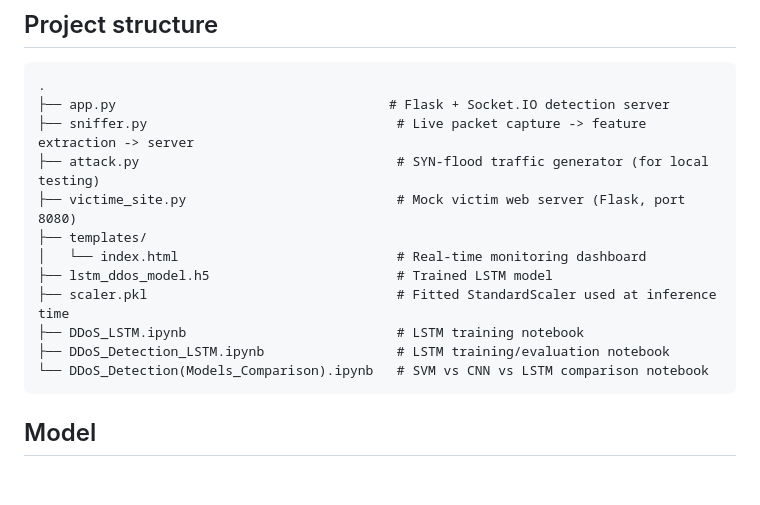
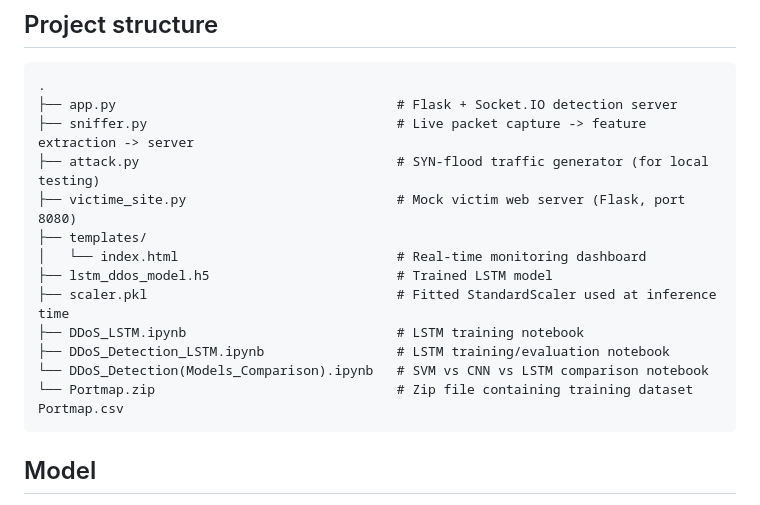
Before and after one commit to mubeen-nawaz/Deep_Learning_Based_DDoS_Attack_Detection, a Markdown page: README.md, the part around the change. GitHub-like rendering; blank space fills up the shorter version.

````diff
--- a/README.md
+++ b/README.md
@@ -16,7 +16,7 @@ A network intrusion detection system that uses an LSTM neural network to classif
 
 ```
 .
-├── app.py                                   # Flask + Socket.IO detection server
+├── app.py                                    # Flask + Socket.IO detection server
 ├── sniffer.py                                # Live packet capture -> feature extraction -> server
 ├── attack.py                                 # SYN-flood traffic generator (for local testing)
 ├── victime_site.py                           # Mock victim web server (Flask, port 8080)
@@ -27,6 +27,7 @@ A network intrusion detection system that uses an LSTM neural network to classif
 ├── DDoS_LSTM.ipynb                           # LSTM training notebook
 ├── DDoS_Detection_LSTM.ipynb                 # LSTM training/evaluation notebook
 └── DDoS_Detection(Models_Comparison).ipynb   # SVM vs CNN vs LSTM comparison notebook
+└── Portmap.zip                               # Zip file containing training dataset Portmap.csv
 ```
 
 ## Model
````
